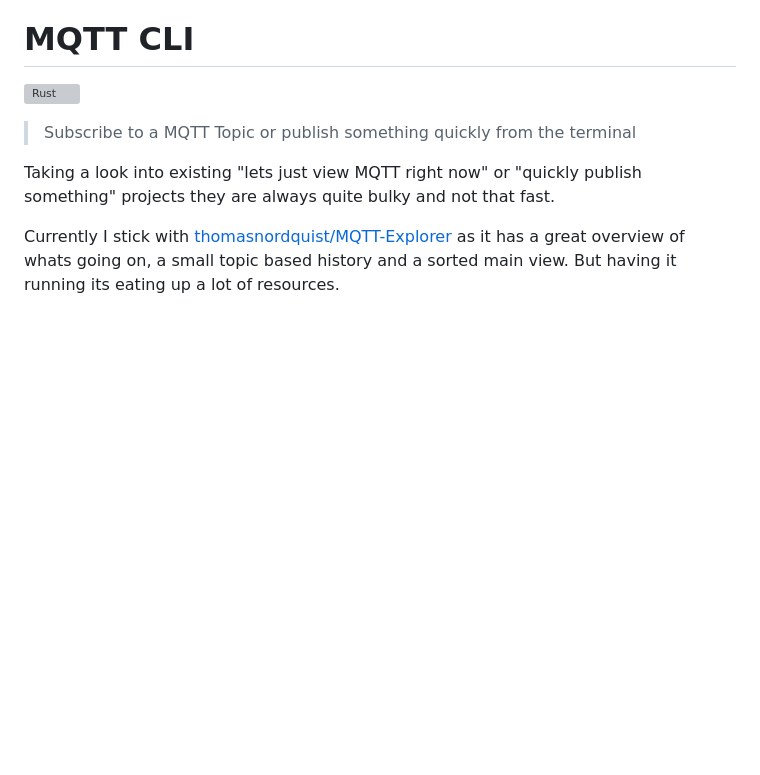
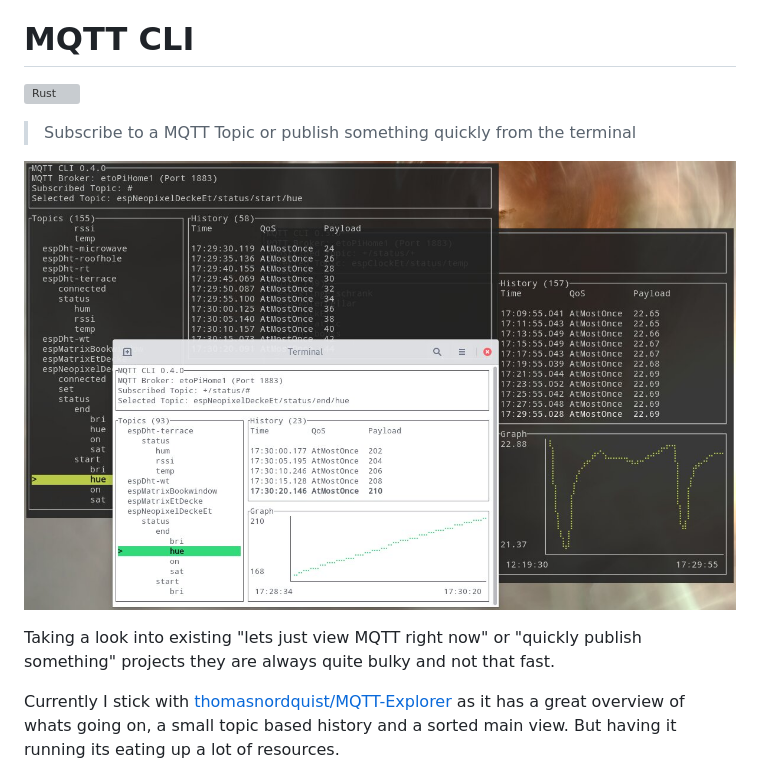
Before and after one commit to EdJoPaTo/mqttui, a Markdown page: readme.md, the part around the change. Drawn GitHub-style; pictures changed too: media/screenshot.jpg (added); blank space fills up the shorter version; grey boxes are pictures that could not be loaded.

Commit message:
docs(readme): add screenshot

```diff
--- a/readme.md
+++ b/readme.md
@@ -2,6 +2,8 @@
 ![Rust](https://github.com/EdJoPaTo/mqtt-cli/workflows/Rust/badge.svg)
 
 > Subscribe to a MQTT Topic or publish something quickly from the terminal
+
+![Screenshot](media/screenshot.jpg)
 
 Taking a look into existing "lets just view MQTT right now" or "quickly publish something" projects they are always quite bulky and not that fast.
 
```
